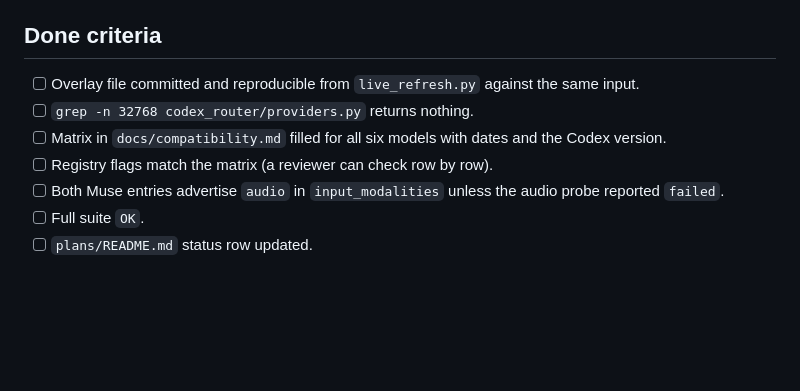
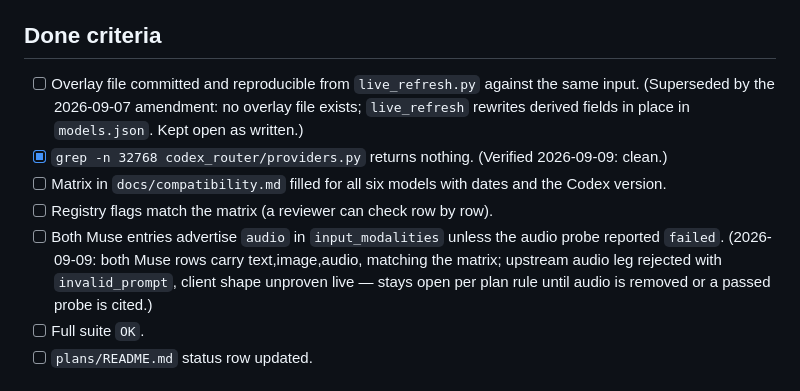
Before and after one commit to software-combined/SC_AI_Router, a Markdown page: plans/044-codex-router-full-capability-parity.md, the part around the change. Rendered like a GitHub page; blank space fills up the shorter version.

Commit message:
docs: tick verified 041/044/045 source boxes, keep live gates open

```diff
--- a/plans/044-codex-router-full-capability-parity.md
+++ b/plans/044-codex-router-full-capability-parity.md
@@ -127,11 +127,11 @@ Verification: full suite `OK`.
 
 ## Done criteria
 
-- [ ] Overlay file committed and reproducible from `live_refresh.py` against the same input.
-- [ ] `grep -n 32768 codex_router/providers.py` returns nothing.
+- [ ] Overlay file committed and reproducible from `live_refresh.py` against the same input. (Superseded by the 2026-09-07 amendment: no overlay file exists; `live_refresh` rewrites derived fields in place in `models.json`. Kept open as written.)
+- [x] `grep -n 32768 codex_router/providers.py` returns nothing. (Verified 2026-09-09: clean.)
 - [ ] Matrix in `docs/compatibility.md` filled for all six models with dates and the Codex version.
 - [ ] Registry flags match the matrix (a reviewer can check row by row).
-- [ ] Both Muse entries advertise `audio` in `input_modalities` unless the audio probe reported `failed`.
+- [ ] Both Muse entries advertise `audio` in `input_modalities` unless the audio probe reported `failed`. (2026-09-09: both Muse rows carry text,image,audio, matching the matrix; upstream audio leg rejected with `invalid_prompt`, client shape unproven live — stays open per plan rule until audio is removed or a passed probe is cited.)
 - [ ] Full suite `OK`.
 - [ ] `plans/README.md` status row updated.
 
```
Also changed, not shown: plans/041-codex-router-installer-and-auto-updater.md (+1 -1 lines), plans/045-codex-router-continuous-release-and-seamless-restart.md (+2 -2 lines).
